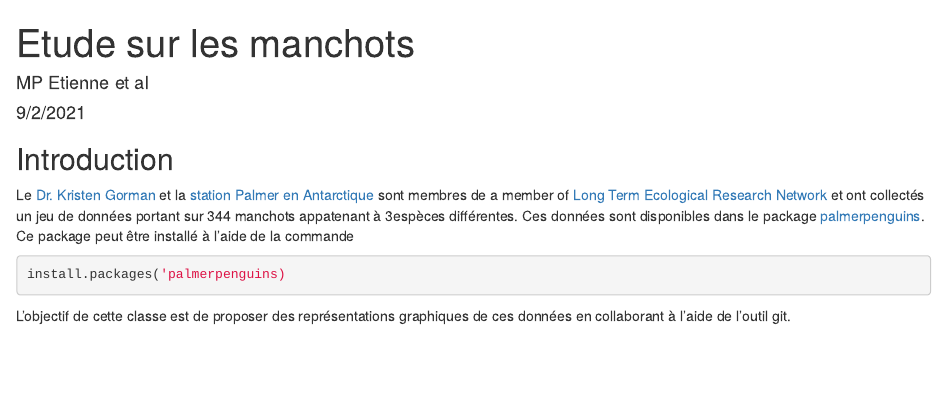
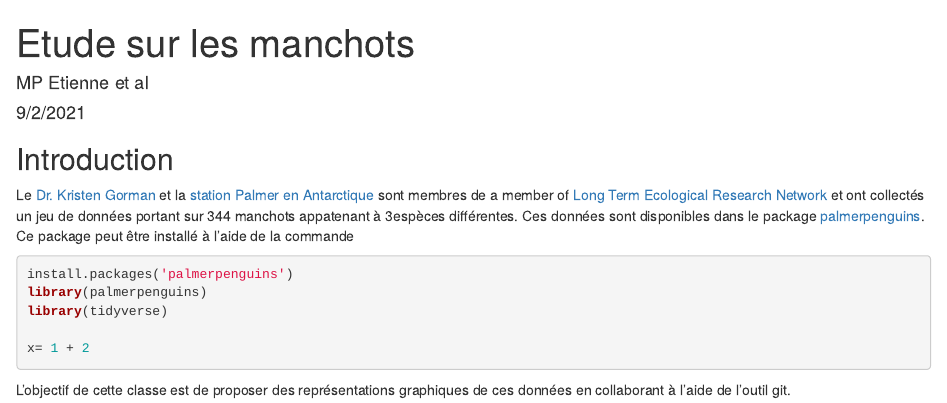
Before and after one commit to AgrocampusDS/intro_git_illustration-2022_intro_git_sc, an R Markdown document (manchots.Rmd): the page in a window 1100 px wide, from its top. Rendered offline with R 4.5, knitr and Pandoc, with nearby package versions.

Commit message:
Ajout d'une variable x

````diff
--- a/manchots.Rmd
+++ b/manchots.Rmd
@@ -14,7 +14,11 @@ knitr::opts_chunk$set(echo = TRUE)
 Le  [Dr. Kristen Gorman](https://www.uaf.edu/cfos/people/faculty/detail/kristen-gorman.php) et la [station Palmer en Antarctique](https://pal.lternet.edu/) sont membres  de a member of [ Long Term Ecological Research Network](https://lternet.edu/) et ont collectés un jeu de données portant sur 344 manchots appatenant à 3espèces différentes. Ces données sont disponibles dans le package [palmerpenguins](https://allisonhorst.github.io/palmerpenguins/). Ce package peut être installé à l'aide de la commande
 
 ```{r install_package, eval = FALSE}
-install.packages('palmerpenguins)
+install.packages('palmerpenguins')
+library(palmerpenguins)
+library(tidyverse)
+
+x= 1 + 2
 ```
 
 L'objectif de cette classe est de proposer des représentations graphiques de ces données en collaborant à l'aide de l'outil git.
````
